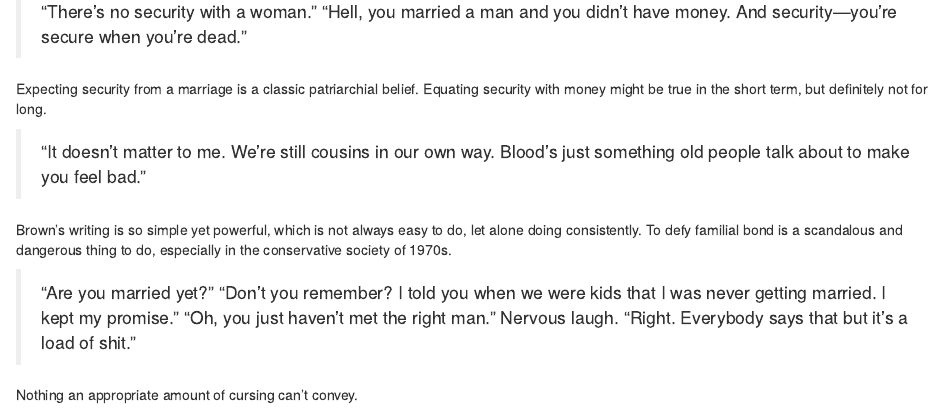
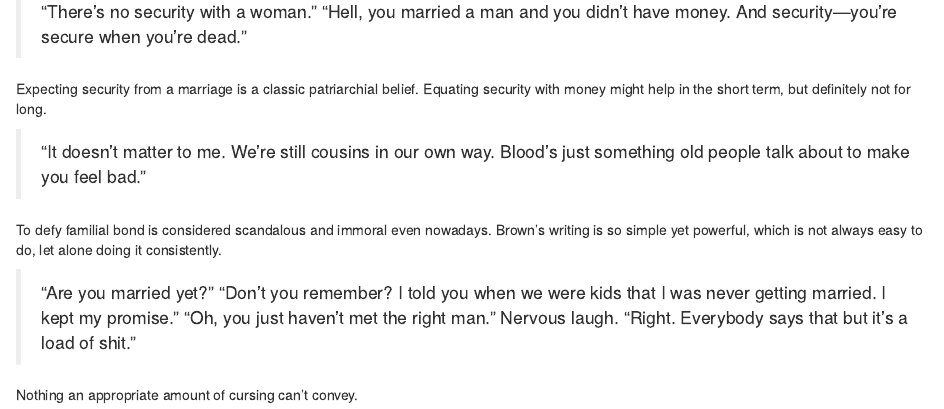
Before and after one commit to trang-n/trangnguyen, an R Markdown document (content/blog/posts/rubyfruit-jungle.Rmd): the page in a window 1100 px wide, from 380 px down. Rendered offline with R 4.5, knitr and Pandoc, with nearby package versions.

Commit message:
edit post

```diff
--- a/content/blog/posts/rubyfruit-jungle.Rmd
+++ b/content/blog/posts/rubyfruit-jungle.Rmd
@@ -21,11 +21,11 @@ This pretty much sums up the protagonist's personality: outspoken and secure wit
 
 > "There’s no security with a woman.” “Hell, you married a man and you didn’t have money. And security—you’re secure when you’re dead.”
 
-Expecting security from a marriage is a classic patriarchial belief. Equating security with money might be true in the short term, but definitely not for long.
+Expecting security from a marriage is a classic patriarchial belief. Equating security with money might help in the short term, but definitely not for long.
 
 > "It doesn't matter to me. We're still cousins in our own way. Blood's just something old people talk about to make you feel bad."
 
-Brown's writing is so simple yet powerful, which is not always easy to do, let alone doing consistently. To defy familial bond is a scandalous and dangerous thing to do, especially in the conservative society of 1970s.
+To defy familial bond is considered scandalous and immoral even nowadays. Brown's writing is so simple yet powerful, which is not always easy to do, let alone doing it consistently.
 
 > “Are you married yet?” “Don’t you remember? I told you when we were kids that I was never getting married. I kept my promise.” “Oh, you just haven’t met the right man.” Nervous laugh. “Right. Everybody says that but it’s a load of shit.”
 
```
